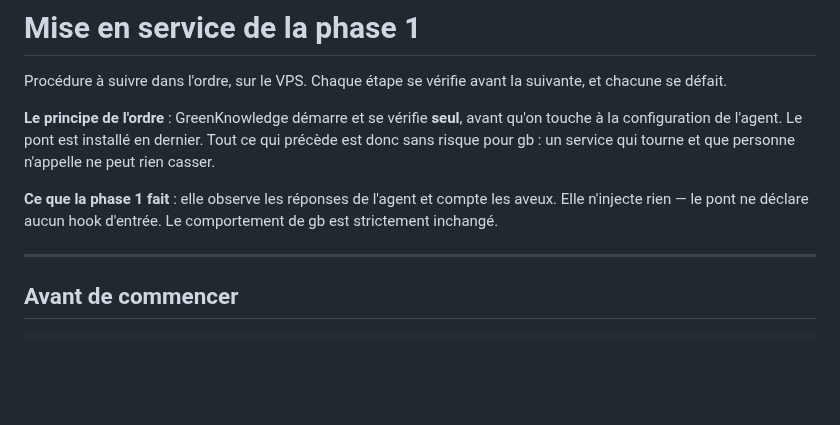
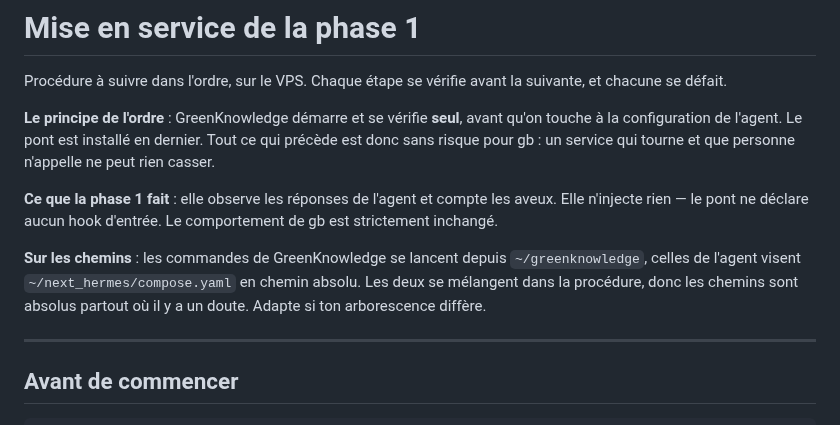
Before and after one commit to N0AH-sve/Hermes-librarian, a Markdown page: docs/mise-en-service.md, the part around one of its changes. GitHub-like rendering; blank space fills up the shorter version.

```diff
--- a/docs/mise-en-service.md
+++ b/docs/mise-en-service.md
@@ -11,6 +11,11 @@ tourne et que personne n'appelle ne peut rien casser.
 **Ce que la phase 1 fait** : elle observe les réponses de l'agent et compte les
 aveux. Elle n'injecte rien — le pont ne déclare aucun hook d'entrée. Le
 comportement de gb est strictement inchangé.
+
+**Sur les chemins** : les commandes de GreenKnowledge se lancent depuis
+`~/greenknowledge`, celles de l'agent visent `~/next_hermes/compose.yaml` en
+chemin absolu. Les deux se mélangent dans la procédure, donc les chemins sont
+absolus partout où il y a un doute. Adapte si ton arborescence diffère.
 
 ---
 
```
Also changed, not shown: other parts of docs/mise-en-service.md (+9 -9 lines).
